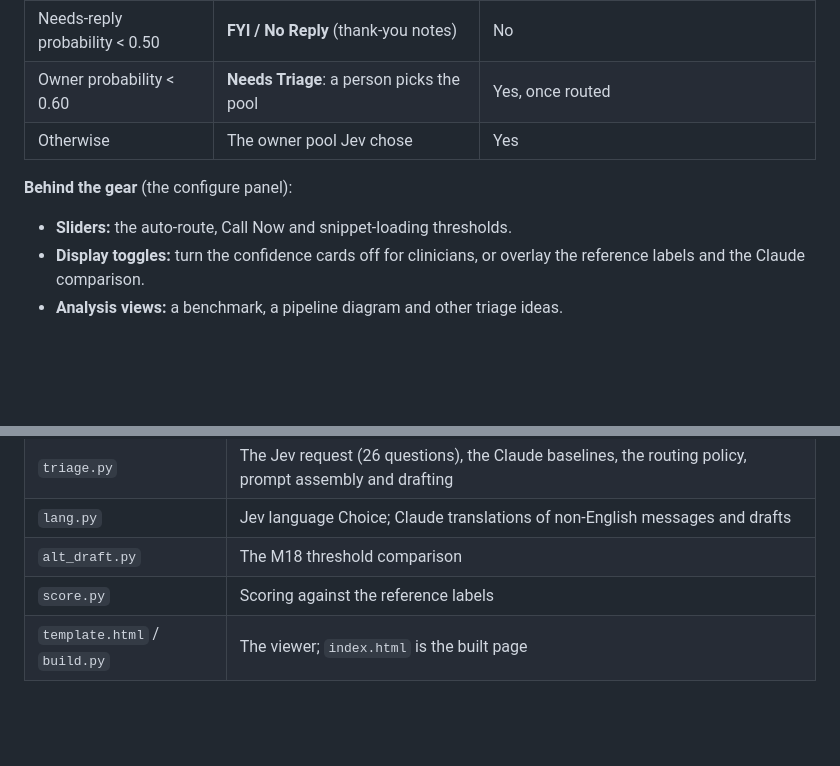
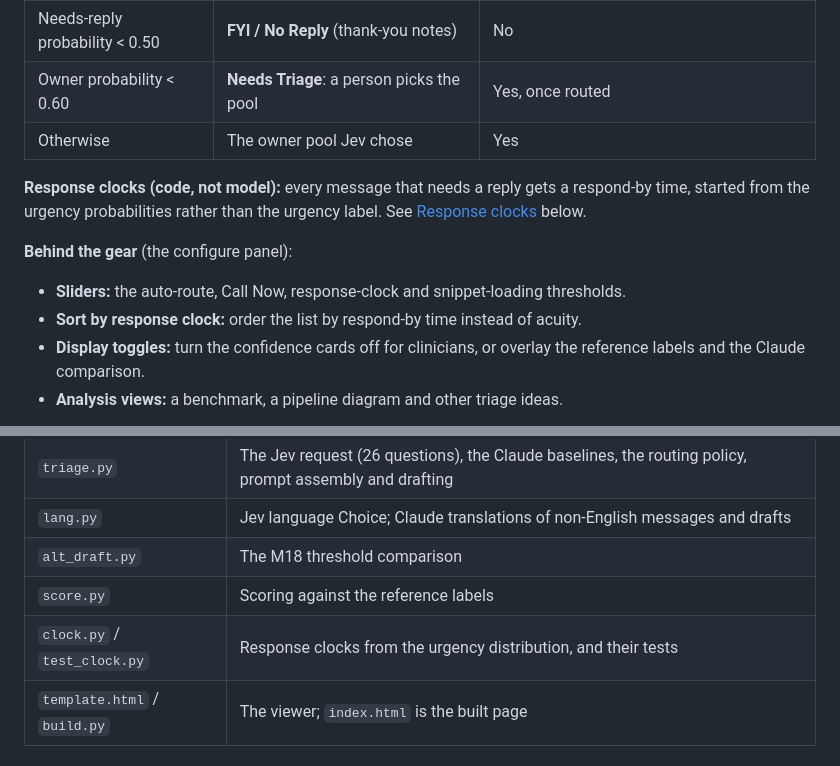
Before and after one commit to Stephonomon/inbasket-triage, a Markdown page: README.md, 2 parts joined by grey strips. GitHub-like rendering; blank space fills up the shorter version.

```diff
--- a/README.md
+++ b/README.md
@@ -64,8 +64,12 @@ option. The thresholds live in code, where a practice can set and test them.
 | Owner probability < 0.60 | **Needs Triage**: a person picks the pool | Yes, once routed |
 | Otherwise | The owner pool Jev chose | Yes |
 
+**Response clocks (code, not model):** every message that needs a reply gets a respond-by time, started from the
+urgency probabilities rather than the urgency label. See [Response clocks](#response-clocks) below.
+
 **Behind the gear** (the configure panel):
-- **Sliders:** the auto-route, Call Now and snippet-loading thresholds.
+- **Sliders:** the auto-route, Call Now, response-clock and snippet-loading thresholds.
+- **Sort by response clock:** order the list by respond-by time instead of acuity.
 - **Display toggles:** turn the confidence cards off for clinicians, or overlay the reference labels and the Claude comparison.
 - **Analysis views:** a benchmark, a pipeline diagram and other triage ideas.
 
@@ -150,6 +190,7 @@ A full run of 29 messages takes about 90 seconds and costs about $1, almost all
 | `lang.py` | Jev language Choice; Claude translations of non-English messages and drafts |
 | `alt_draft.py` | The M18 threshold comparison |
 | `score.py` | Scoring against the reference labels |
+| `clock.py` / `test_clock.py` | Response clocks from the urgency distribution, and their tests |
 | `template.html` / `build.py` | The viewer; `index.html` is the built page |
 
 ## Credits
```
Also changed, not shown: other parts of README.md (+39 -3 lines).
